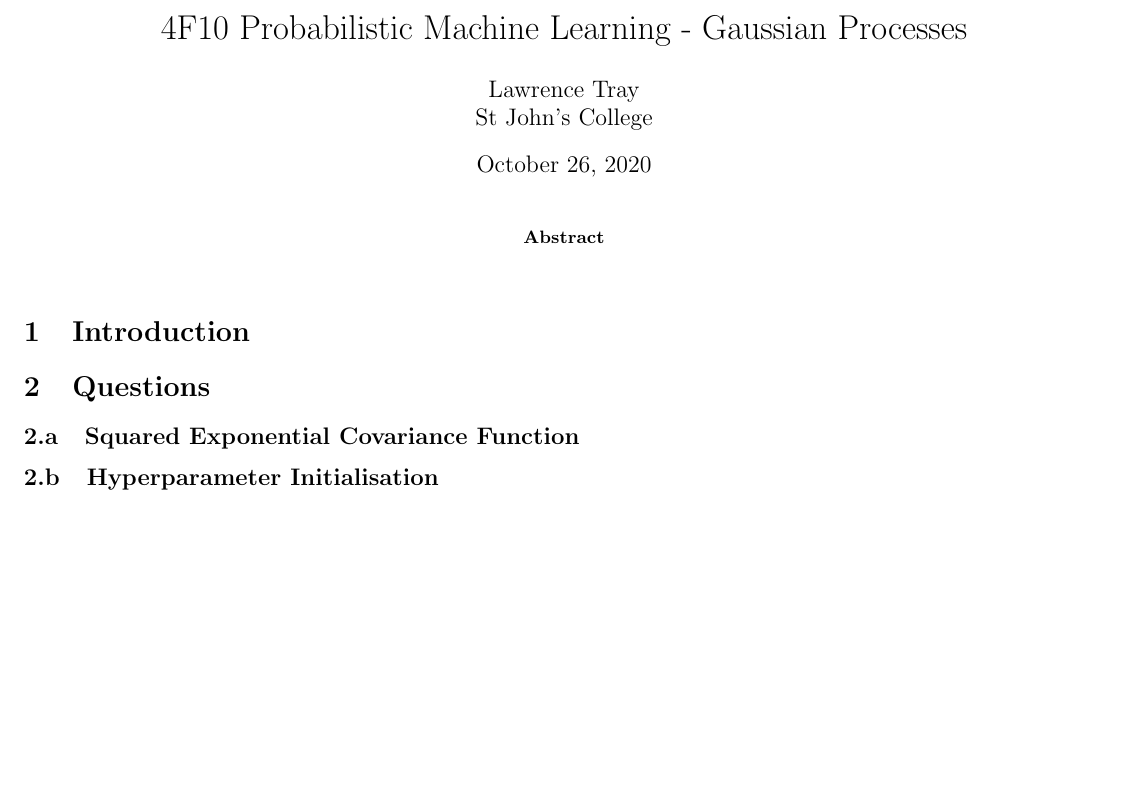
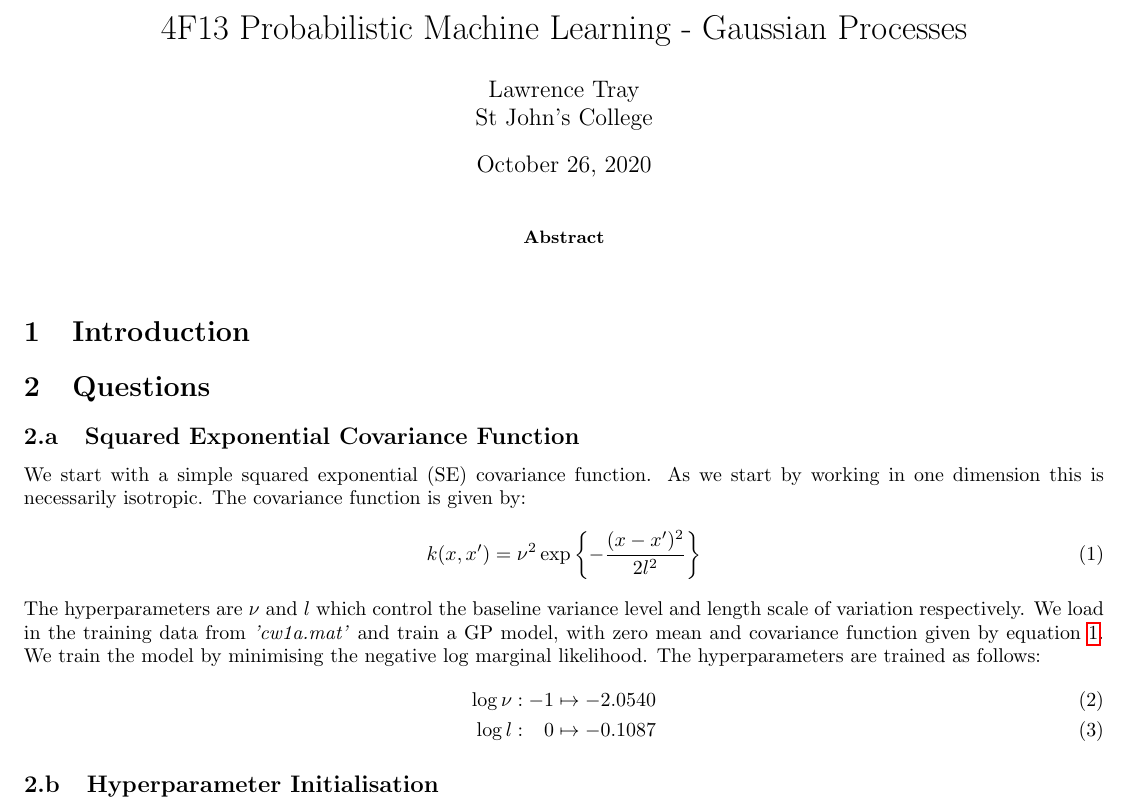
Before and after one commit to LozzaTray/4F10, a LaTeX paper (C1/report/report.tex): part of the page, cut so that both start at the same text, the shorter picture padded with empty space. Compiled offline with pdfLaTeX.

Commit message:
Write up q1a

```diff
--- a/C1/report/report.tex
+++ b/C1/report/report.tex
@@ -1,7 +1,7 @@
 \documentclass[]{article}
 
 %opening
-\title{4F10 Probabilistic Machine Learning - Gaussian Processes}
+\title{4F13 Probabilistic Machine Learning - Gaussian Processes}
 \author{Lawrence Tray \\ St John's College}
 
 %packages
@@ -39,6 +39,20 @@
 
 \section{Questions}
 \subsection{Squared Exponential Covariance Function}
+We start with a simple squared exponential (SE) covariance function. As we start by working in one dimension this is necessarily isotropic. The covariance function is given by:
+%
+\begin{equation}
+k(x, x') = \nu^2 \exp\left\{- \frac{(x-x')^2}{2l^2}\right\}
+\label{eqn:covSEiso}
+\end{equation}
+%
+The hyperparameters are $\nu$ and $l$ which control the baseline variance level and length scale of variation respectively. We load in the training data from \textit{'cw1a.mat'} and train a GP model, with zero mean and covariance function given by equation \ref{eqn:covSEiso}. We train the model by minimising the negative log marginal likelihood. The hyperparameters are trained as follows:
+%
+\begin{alignat}{3}
+\log \nu &: -&&1 \mapsto -2.0540 \\
+\log l &: &&0 \mapsto -0.1087
+\end{alignat}
+
 \subsection{Hyperparameter Initialisation}
 \subsection{Periodic Covariance Function}
 \subsection{Cholesky Decomposition}
```
Also changed, not shown: C1/report/report.pdf, 3 other files.
